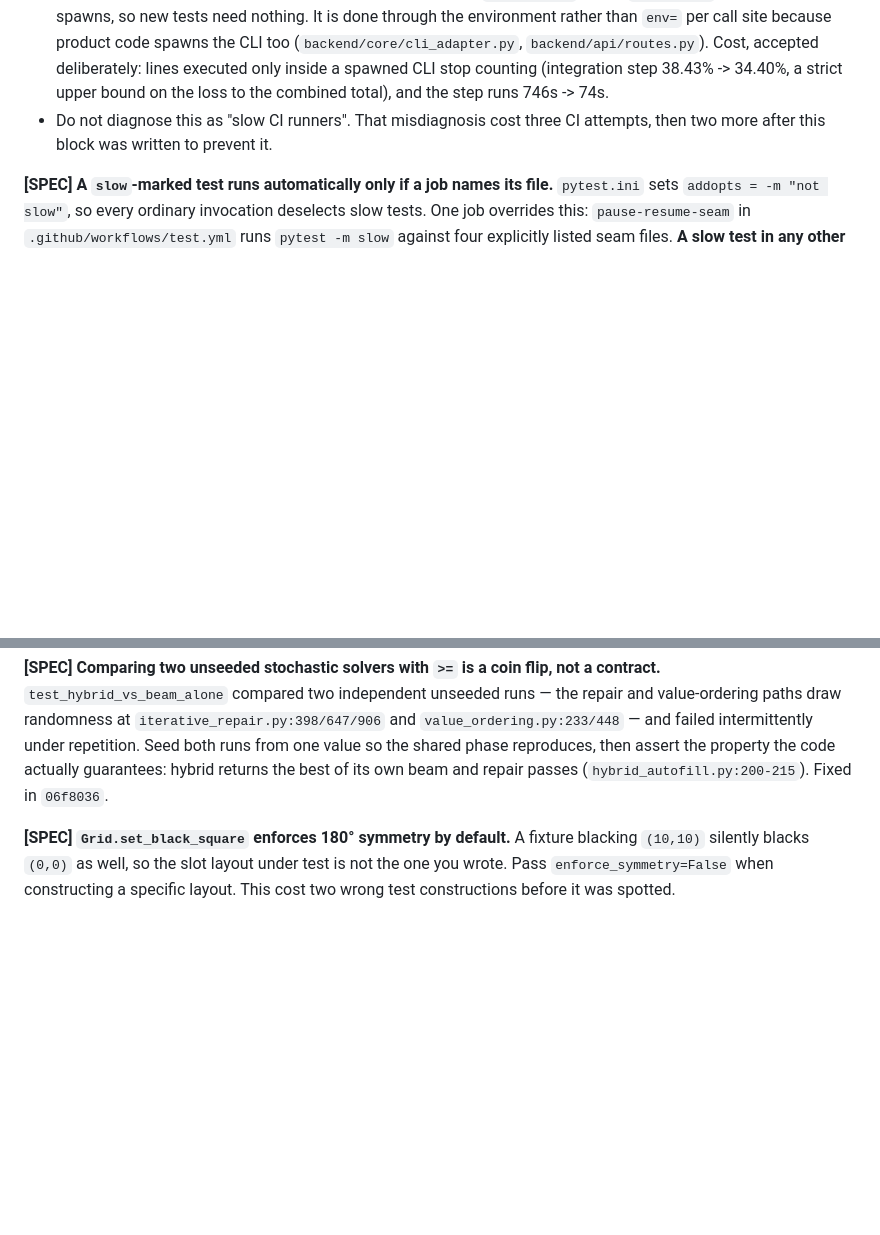
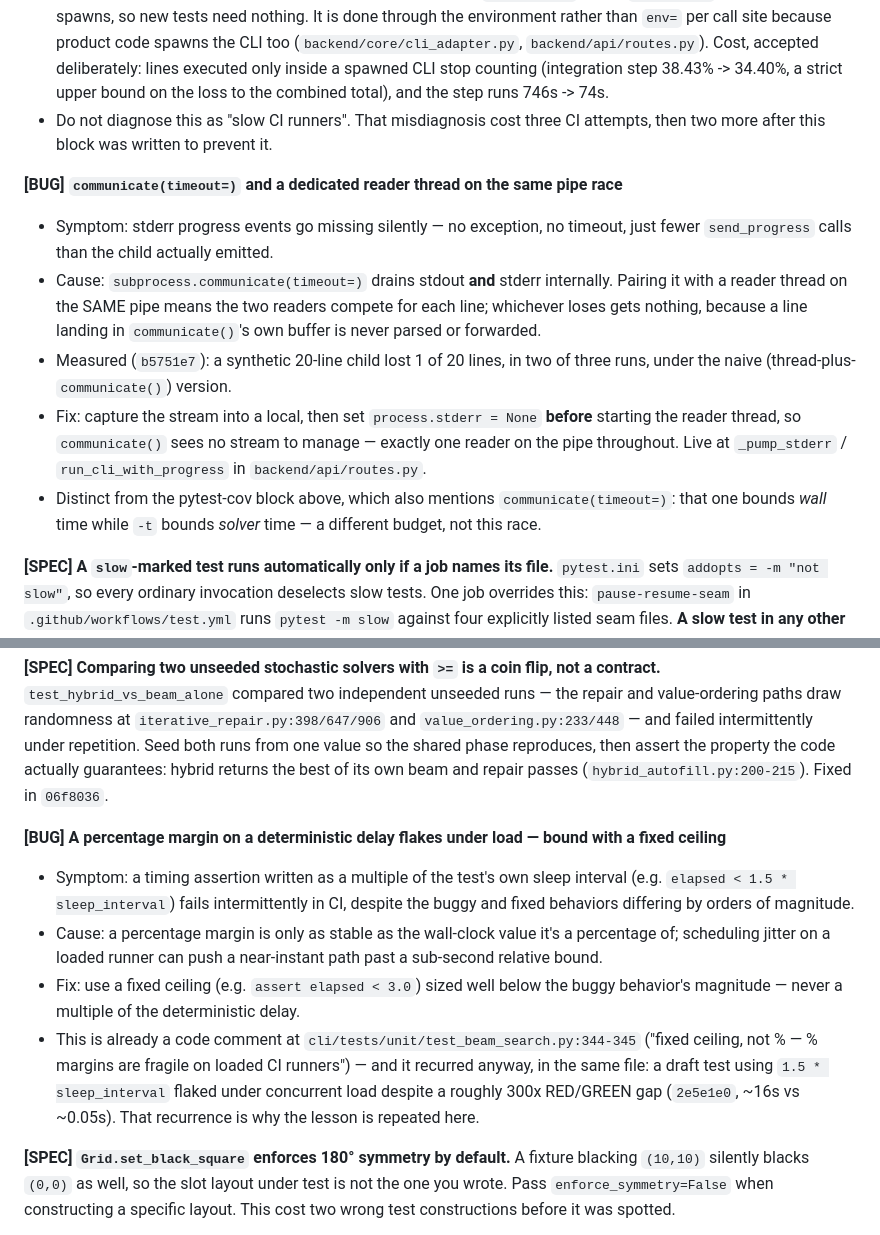
Before and after one commit to apassuello/crossword-helper, a Markdown page: CONTRIBUTING.md, 2 parts joined by grey strips. GitHub-like rendering; blank space fills up the shorter version.

Commit message:
docs: promote four distilled rules from the handoff log
From /handoff-distill over the 2026-08-18..2026-09-06 entries:

CLAUDE.md anti-patterns
- a docstring is a testable claim about the code beside it: 950fa79 wrote the
  claim true, 2ef7d47 falsified it without touching the docstring, fc3f2aa fixed
- pre-commit lints only changed files, so an untouched file can carry a
  suite-invisible defect; two same-named classes hid 7 tests until 0c6ac10

CONTRIBUTING.md section 3
- communicate(timeout=) races a reader thread on the same pipe; detach the
  stream before starting the thread (b5751e7)
- bound a timing assertion with a fixed ceiling, never a percentage of a
  deterministic delay; the lesson was already a code comment and recurred anyway

```diff
--- a/CONTRIBUTING.md
+++ b/CONTRIBUTING.md
@@ -104,6 +104,20 @@ uniform across the phases a test budgets separately**
 - Do not diagnose this as "slow CI runners". That misdiagnosis cost three CI attempts, then two
   more after this block was written to prevent it.
 
+**[BUG] `communicate(timeout=)` and a dedicated reader thread on the same pipe race**
+- Symptom: stderr progress events go missing silently — no exception, no timeout, just fewer
+  `send_progress` calls than the child actually emitted.
+- Cause: `subprocess.communicate(timeout=)` drains stdout **and** stderr internally. Pairing it with
+  a reader thread on the SAME pipe means the two readers compete for each line; whichever loses gets
+  nothing, because a line landing in `communicate()`'s own buffer is never parsed or forwarded.
+- Measured (`b5751e7`): a synthetic 20-line child lost 1 of 20 lines, in two of three runs, under
+  the naive (thread-plus-`communicate()`) version.
+- Fix: capture the stream into a local, then set `process.stderr = None` **before** starting the
+  reader thread, so `communicate()` sees no stream to manage — exactly one reader on the pipe
+  throughout. Live at `_pump_stderr` / `run_cli_with_progress` in `backend/api/routes.py`.
+- Distinct from the pytest-cov block above, which also mentions `communicate(timeout=)`: that one
+  bounds *wall* time while `-t` bounds *solver* time — a different budget, not this race.
+
 **[SPEC] A `slow`-marked test runs automatically only if a job names its file.** `pytest.ini`
 sets `addopts = -m "not slow"`, so every ordinary invocation deselects slow tests. One job
 overrides this: `pause-resume-seam` in `.github/workflows/test.yml` runs `pytest -m slow` against
@@ -159,6 +173,19 @@ paths draw randomness at `iterative_repair.py:398/647/906` and `value_ordering.p
 failed intermittently under repetition. Seed both runs from one value so the shared phase
 reproduces, then assert the property the code actually guarantees: hybrid returns the best of its
 own beam and repair passes (`hybrid_autofill.py:200-215`). Fixed in `06f8036`.
+
+**[BUG] A percentage margin on a deterministic delay flakes under load — bound with a fixed ceiling**
+- Symptom: a timing assertion written as a multiple of the test's own sleep interval (e.g.
+  `elapsed < 1.5 * sleep_interval`) fails intermittently in CI, despite the buggy and fixed
+  behaviors differing by orders of magnitude.
+- Cause: a percentage margin is only as stable as the wall-clock value it's a percentage of;
+  scheduling jitter on a loaded runner can push a near-instant path past a sub-second relative bound.
+- Fix: use a fixed ceiling (e.g. `assert elapsed < 3.0`) sized well below the buggy behavior's
+  magnitude — never a multiple of the deterministic delay.
+- This is already a code comment at `cli/tests/unit/test_beam_search.py:344-345` ("fixed ceiling,
+  not % — % margins are fragile on loaded CI runners") — and it recurred anyway, in the same file: a
+  draft test using `1.5 * sleep_interval` flaked under concurrent load despite a roughly 300x
+  RED/GREEN gap (`2e5e1e0`, ~16s vs ~0.05s). That recurrence is why the lesson is repeated here.
 
 **[SPEC] `Grid.set_black_square` enforces 180° symmetry by default.** A fixture blacking `(10,10)`
 silently blacks `(0,0)` as well, so the slot layout under test is not the one you wrote. Pass
```
Also changed, not shown: .claude/CLAUDE.md (+16 -0 lines).
